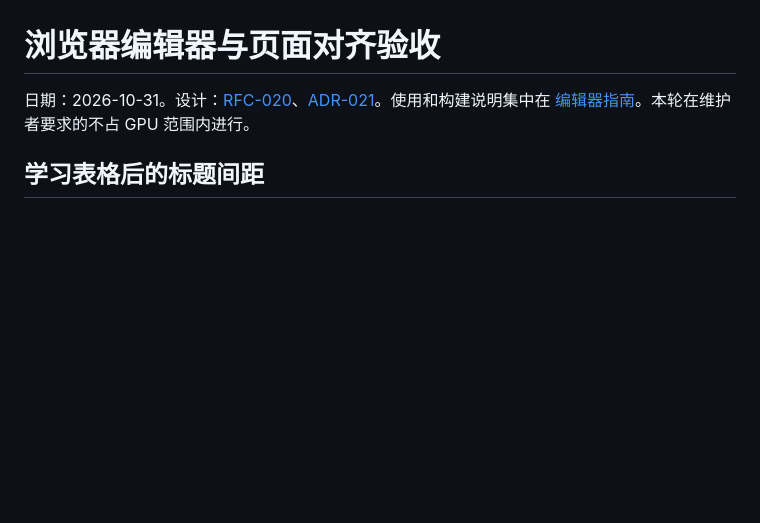
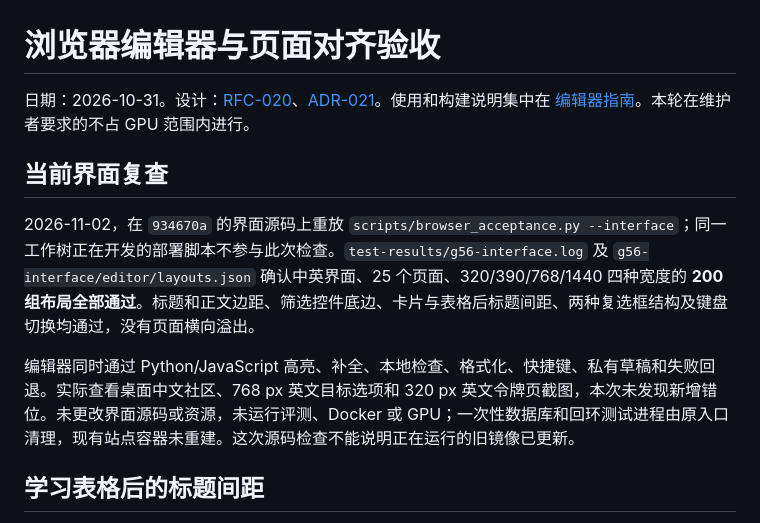
Before and after one commit to laf070810/PraxiMesh, a Markdown page: docs/acceptance-editor.md, the part around the change. Rendered like a GitHub page; blank space fills up the shorter version.

Commit message:
Record current editor and 200 responsive layout checks

```diff
--- a/docs/acceptance-editor.md
+++ b/docs/acceptance-editor.md
@@ -1,6 +1,12 @@
 # 浏览器编辑器与页面对齐验收
 
 日期：2026-10-31。设计：[RFC-020](rfcs/020-browser-editor.md)、[ADR-021](adr/021-browser-editor.md)。使用和构建说明集中在 [编辑器指南](editor.md)。本轮在维护者要求的不占 GPU 范围内进行。
+
+## 当前界面复查
+
+2026-11-02，在 `934670a` 的界面源码上重放 `scripts/browser_acceptance.py --interface`；同一工作树正在开发的部署脚本不参与此次检查。`test-results/g56-interface.log` 及 `g56-interface/editor/layouts.json` 确认中英界面、25 个页面、320/390/768/1440 四种宽度的 **200 组布局全部通过**。标题和正文边距、筛选控件底边、卡片与表格后标题间距、两种复选框结构及键盘切换均通过，没有页面横向溢出。
+
+编辑器同时通过 Python/JavaScript 高亮、补全、本地检查、格式化、快捷键、私有草稿和失败回退。实际查看桌面中文社区、768 px 英文目标选项和 320 px 英文令牌页截图，本次未发现新增错位。未更改界面源码或资源，未运行评测、Docker 或 GPU；一次性数据库和回环测试进程由原入口清理，现有站点容器未重建。这次源码检查不能说明正在运行的旧镜像已更新。
 
 ## 学习表格后的标题间距
 
```
